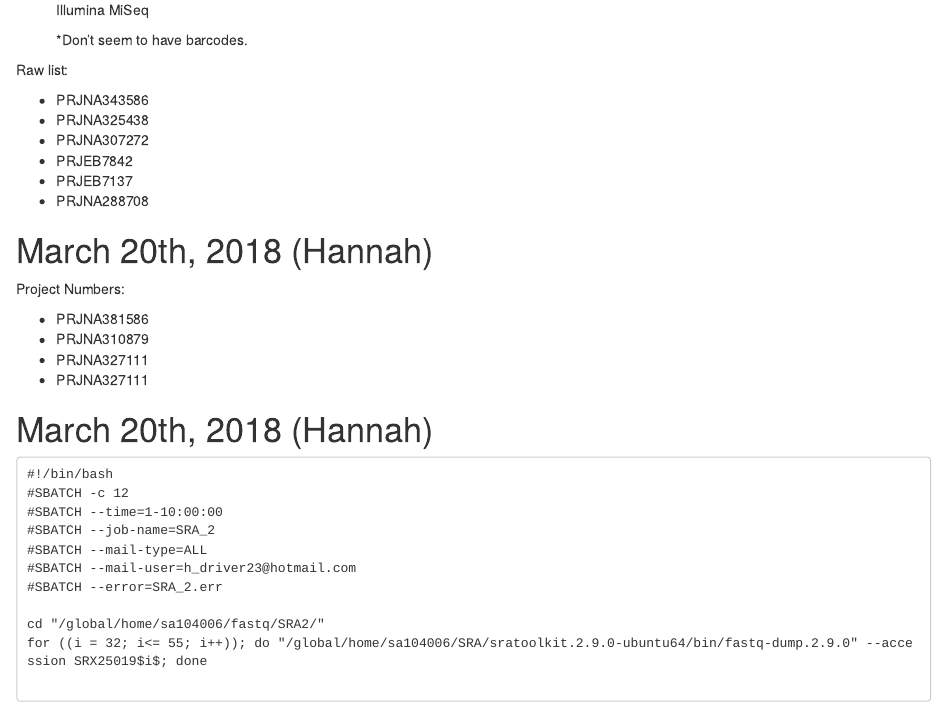
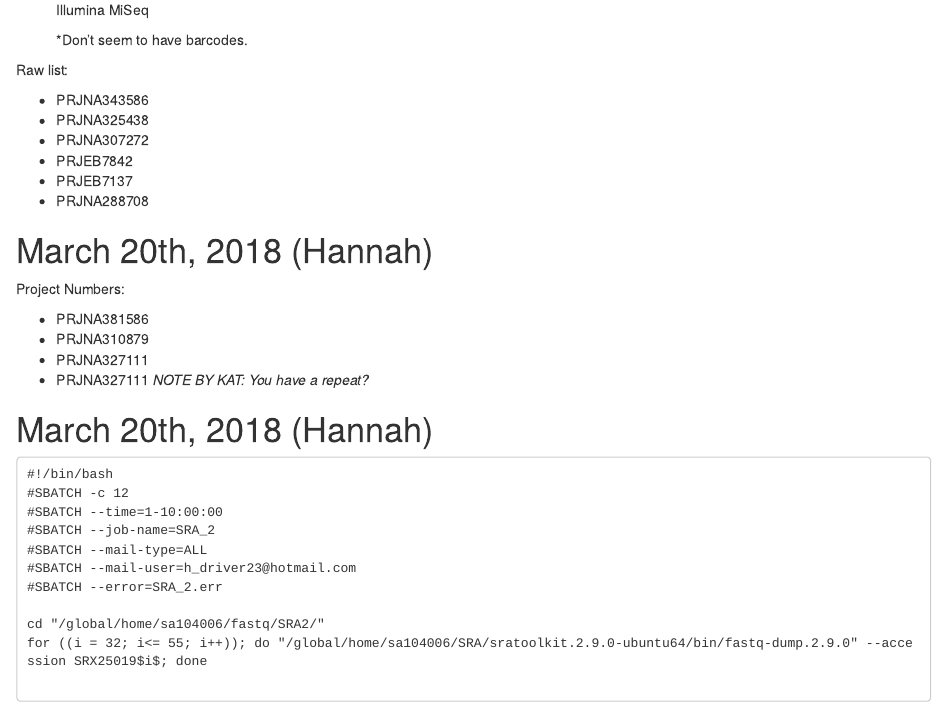
Before and after one commit to KatherineDuchesneau/Endophyte_project, an R Markdown document (Meeting_Notes.Rmd): the page in a window 1100 px wide, from 1250 px down. Rendered offline with R 4.5, knitr and Pandoc, with nearby package versions.

Commit message:
Update Meeting_Notes.Rmd

```diff
--- a/Meeting_Notes.Rmd
+++ b/Meeting_Notes.Rmd
@@ -99,7 +99,7 @@ Project Numbers:
 - PRJNA381586
 - PRJNA310879
 - PRJNA327111
-- PRJNA327111
+- PRJNA327111 *NOTE BY KAT: You have a repeat?*
 
 
 # March 20th, 2018 (Hannah)
```
